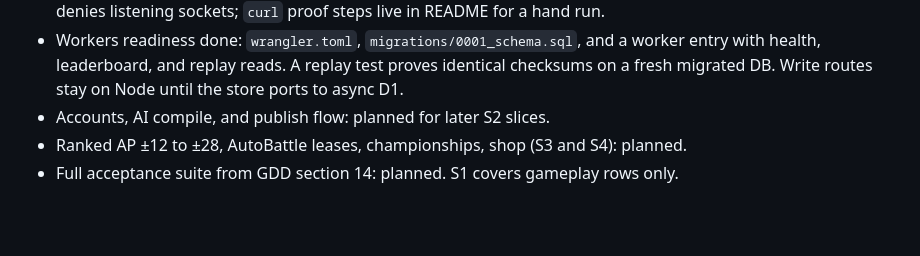
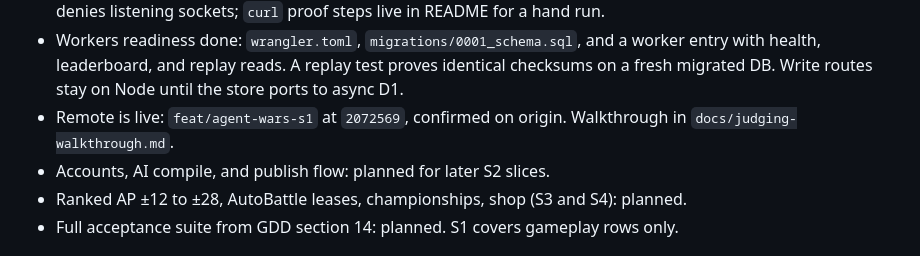
Before and after one commit to smmdsa/fb-muse-hackathon, a Markdown page: docs/implementation-status.md, the part around the change. Rendered like a GitHub page; blank space fills up the shorter version.

Commit message:
Add judging walkthrough
Five-line demo script plus acceptance map and known gaps.

```diff
--- a/docs/implementation-status.md
+++ b/docs/implementation-status.md
@@ -29,6 +29,7 @@ Date: 2026-10-26. Sprint: sprint-006. This file tells the truth about what runs.
 - Standings slice done: `packages/leaderboard` orders placed leaders by AP with deterministic breaks and top-N cuts.
 - Local API slice done in code: `apps/api` serves demo-key auth, one-agent rule, mock compile plus validated publish, training, rated fights with replay, and standings. 10 route tests pass in-memory because this shell denies listening sockets; `curl` proof steps live in README for a hand run.
 - Workers readiness done: `wrangler.toml`, `migrations/0001_schema.sql`, and a worker entry with health, leaderboard, and replay reads. A replay test proves identical checksums on a fresh migrated DB. Write routes stay on Node until the store ports to async D1.
+- Remote is live: `feat/agent-wars-s1` at `2072569`, confirmed on origin. Walkthrough in `docs/judging-walkthrough.md`.
 - Accounts, AI compile, and publish flow: planned for later S2 slices.
 - Ranked AP ±12 to ±28, AutoBattle leases, championships, shop (S3 and S4): planned.
 - Full acceptance suite from GDD section 14: planned. S1 covers gameplay rows only.
```
Also changed, not shown: docs/judging-walkthrough.md (added, +45 -0 lines).
